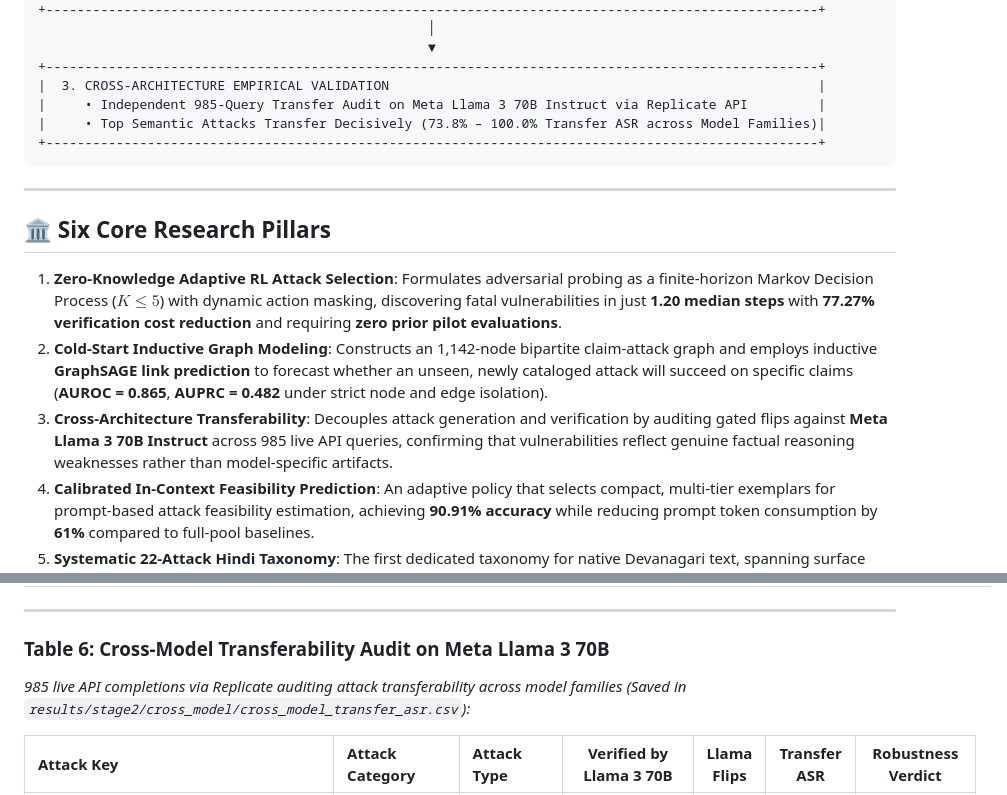
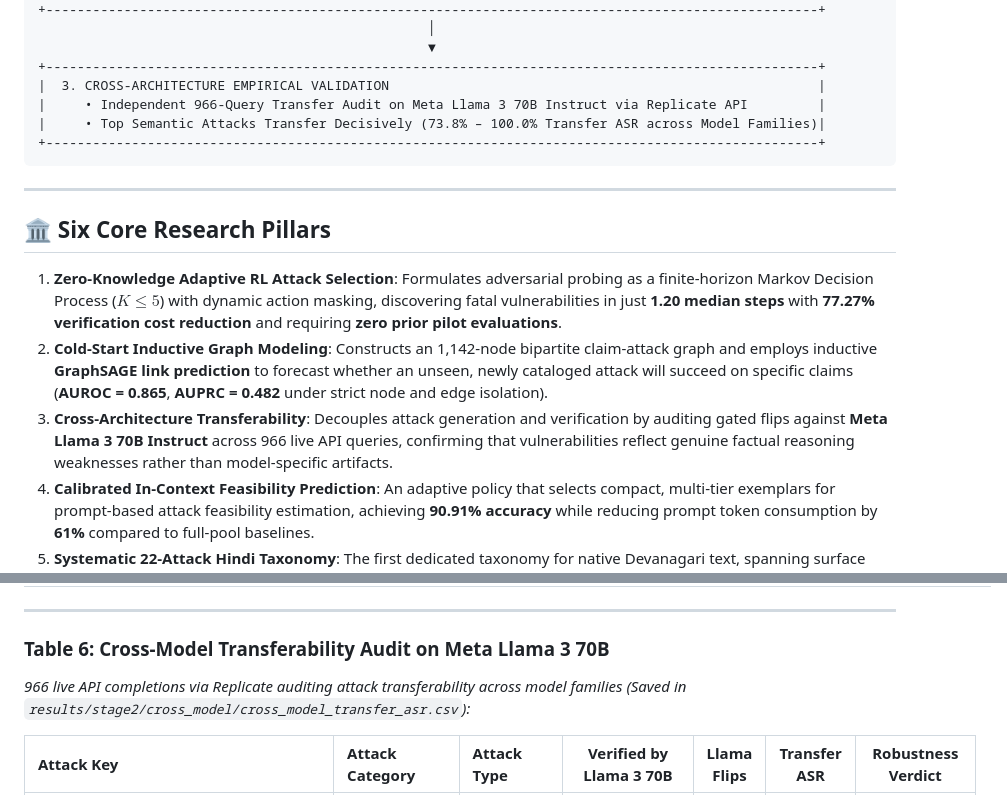
Before and after one commit to NansKong/HAFT-Adversarial-Robustness-Benchmarking-for-Hindi-Fact-Checking-with-Adaptive-Attack-Selection-, a Markdown page: README.md, 2 parts joined by grey strips. GitHub-like rendering.

Commit message:
docs: align cross-model audit count to 966 live queries across docs and tables

````diff
--- a/README.md
+++ b/README.md
@@ -35,7 +35,7 @@ HAFT investigates how automated fact-checking pipelines in low-resource, non-Lat
                                                   ▼
 +---------------------------------------------------------------------------------------------------+
 |  3. CROSS-ARCHITECTURE EMPIRICAL VALIDATION                                                       |
-|     • Independent 985-Query Transfer Audit on Meta Llama 3 70B Instruct via Replicate API         |
+|     • Independent 966-Query Transfer Audit on Meta Llama 3 70B Instruct via Replicate API         |
 |     • Top Semantic Attacks Transfer Decisively (73.8% – 100.0% Transfer ASR across Model Families)|
 +---------------------------------------------------------------------------------------------------+
 ```
@@ -46,7 +46,7 @@ HAFT investigates how automated fact-checking pipelines in low-resource, non-Lat
 
 1. **Zero-Knowledge Adaptive RL Attack Selection**: Formulates adversarial probing as a finite-horizon Markov Decision Process ($K \le 5$) with dynamic action masking, discovering fatal vulnerabilities in just **1.20 median steps** with **77.27% verification cost reduction** and requiring **zero prior pilot evaluations**.
 2. **Cold-Start Inductive Graph Modeling**: Constructs an 1,142-node bipartite claim-attack graph and employs inductive **GraphSAGE link prediction** to forecast whether an unseen, newly cataloged attack will succeed on specific claims (**AUROC = 0.865**, **AUPRC = 0.482** under strict node and edge isolation).
-3. **Cross-Architecture Transferability**: Decouples attack generation and verification by auditing gated flips against **Meta Llama 3 70B Instruct** across 985 live API queries, confirming that vulnerabilities reflect genuine factual reasoning weaknesses rather than model-specific artifacts.
+3. **Cross-Architecture Transferability**: Decouples attack generation and verification by auditing gated flips against **Meta Llama 3 70B Instruct** across 966 live API queries, confirming that vulnerabilities reflect genuine factual reasoning weaknesses rather than model-specific artifacts.
 4. **Calibrated In-Context Feasibility Prediction**: An adaptive policy that selects compact, multi-tier exemplars for prompt-based attack feasibility estimation, achieving **90.91% accuracy** while reducing prompt token consumption by **61%** compared to full-pool baselines.
 5. **Systematic 22-Attack Hindi Taxonomy**: The first dedicated taxonomy for native Devanagari text, spanning surface orthographic noise, grammatical jumbling, semantic entity replacement, and evidence distractor injection.
 6. **Grounding Against Prior Literature**: Situated against 6 foundational AFC and adversarial NLI benchmarks (FEVER, LIAR, ANLI, FEVEROUS, XFact, and HindFake), addressing critical gaps in multilingual evidence-level adversarial robustness.
@@ -139,7 +139,7 @@ HAFT investigates how automated fact-checking pipelines in low-resource, non-Lat
 ---
 
 ### Table 6: Cross-Model Transferability Audit on Meta Llama 3 70B
-*985 live API completions via Replicate auditing attack transferability across model families (Saved in `results/stage2/cross_model/cross_model_transfer_asr.csv`):*
+*966 live API completions via Replicate auditing attack transferability across model families (Saved in `results/stage2/cross_model/cross_model_transfer_asr.csv`):*
 
 | Attack Key | Attack Category | Attack Type | Verified by Llama 3 70B | Llama Flips | **Transfer ASR** | Robustness Verdict |
 | :--- | :--- | :--- | :---: | :---: | :---: | :---: |
````
Also changed, not shown: Attack/CURRENT_SYSTEM.md (+1 -1 lines).
